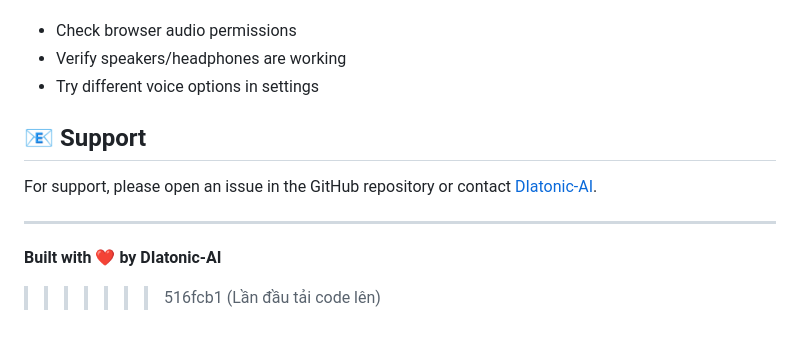
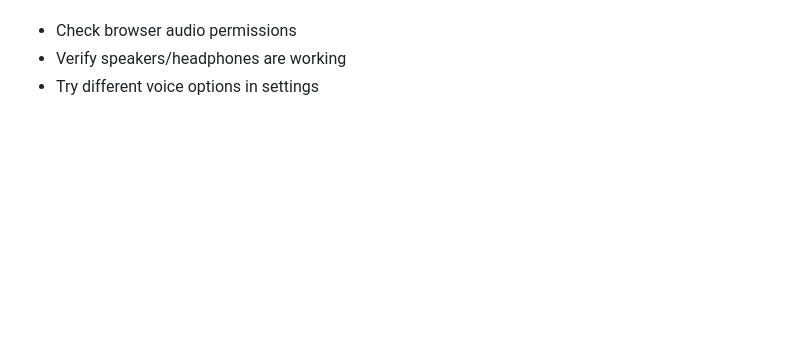
Before and after one commit to Quincy15th/Voice-Assitant, a Markdown page: README.md, the part around the change. GitHub-like rendering; blank space fills up the shorter version.

```diff
--- a/README.md
+++ b/README.md
@@ -198,12 +198,3 @@ This project is licensed under the MIT License - see the [LICENSE](LICENSE) file
 - Check browser audio permissions
 - Verify speakers/headphones are working
 - Try different voice options in settings
-
-## 📧 Support
-
-For support, please open an issue in the GitHub repository or contact [DIatonic-AI](https://github.com/DIatonic-AI).
-
----
-
-**Built with ❤️ by DIatonic-AI**
->>>>>>> 516fcb1 (Lần đầu tải code lên)
```
